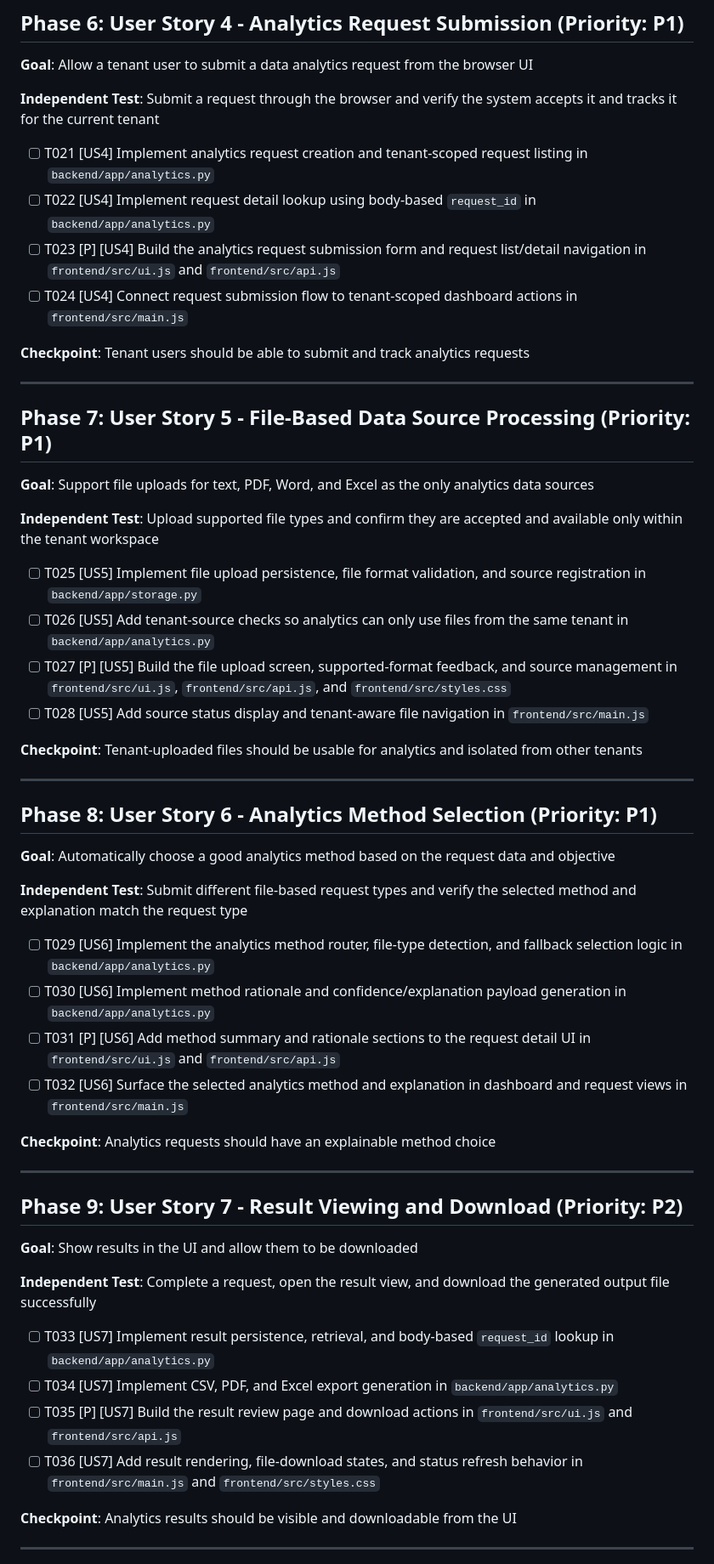
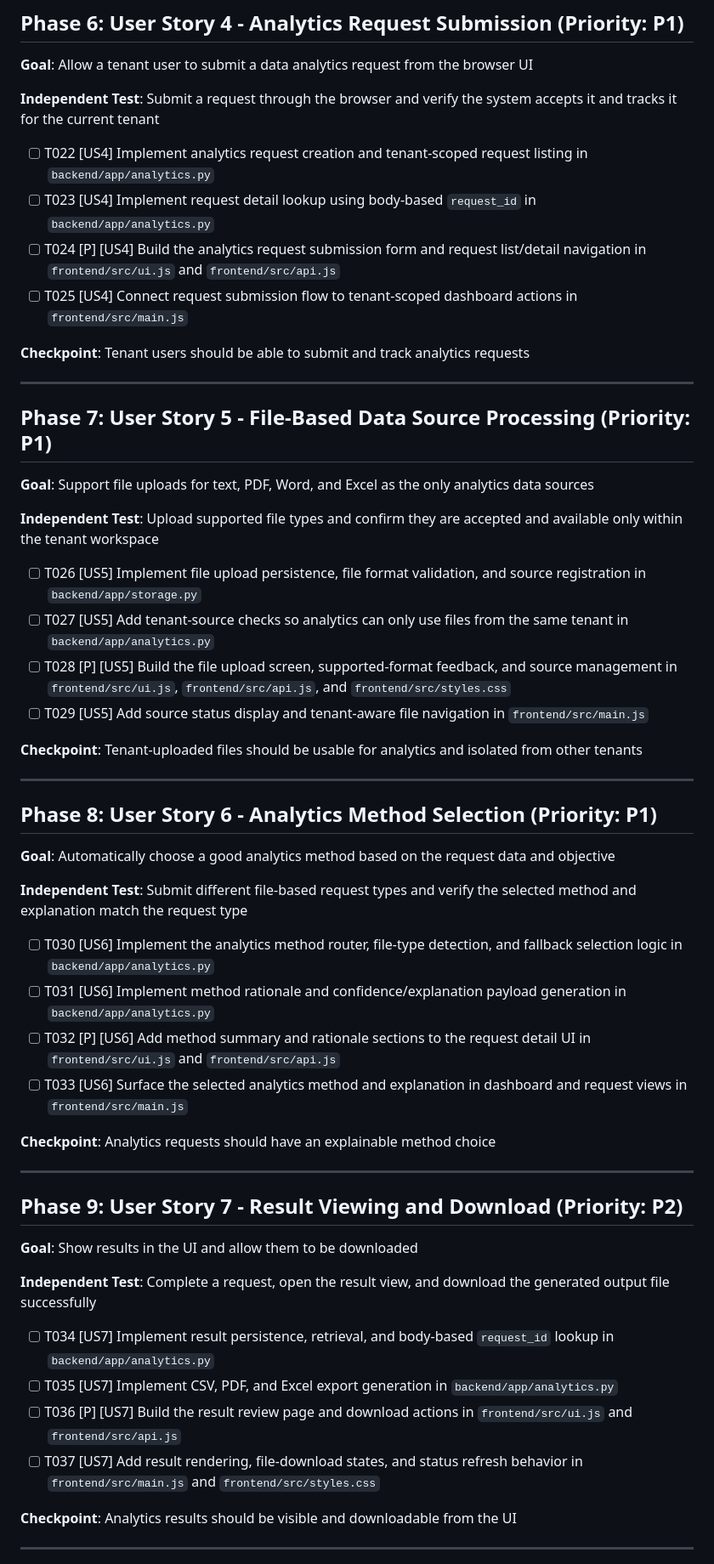
Before and after one commit to jazhang2026/ai-analytics-tool, a Markdown page: specs/001-data-analytics-platform/tasks.md, the part around one of its changes. Shown at 85% size. Rendered like a GitHub page.

```diff
--- a/specs/001-data-analytics-platform/tasks.md
+++ b/specs/001-data-analytics-platform/tasks.md
@@ -85,10 +86,10 @@
 
 **Independent Test**: Submit a request through the browser and verify the system accepts it and tracks it for the current tenant
 
-- [ ] T021 [US4] Implement analytics request creation and tenant-scoped request listing in `backend/app/analytics.py`
-- [ ] T022 [US4] Implement request detail lookup using body-based `request_id` in `backend/app/analytics.py`
-- [ ] T023 [P] [US4] Build the analytics request submission form and request list/detail navigation in `frontend/src/ui.js` and `frontend/src/api.js`
-- [ ] T024 [US4] Connect request submission flow to tenant-scoped dashboard actions in `frontend/src/main.js`
+- [ ] T022 [US4] Implement analytics request creation and tenant-scoped request listing in `backend/app/analytics.py`
+- [ ] T023 [US4] Implement request detail lookup using body-based `request_id` in `backend/app/analytics.py`
+- [ ] T024 [P] [US4] Build the analytics request submission form and request list/detail navigation in `frontend/src/ui.js` and `frontend/src/api.js`
+- [ ] T025 [US4] Connect request submission flow to tenant-scoped dashboard actions in `frontend/src/main.js`
 
 **Checkpoint**: Tenant users should be able to submit and track analytics requests
 
@@ -100,10 +101,10 @@
 
 **Independent Test**: Upload supported file types and confirm they are accepted and available only within the tenant workspace
 
-- [ ] T025 [US5] Implement file upload persistence, file format validation, and source registration in `backend/app/storage.py`
-- [ ] T026 [US5] Add tenant-source checks so analytics can only use files from the same tenant in `backend/app/analytics.py`
-- [ ] T027 [P] [US5] Build the file upload screen, supported-format feedback, and source management in `frontend/src/ui.js`, `frontend/src/api.js`, and `frontend/src/styles.css`
-- [ ] T028 [US5] Add source status display and tenant-aware file navigation in `frontend/src/main.js`
+- [ ] T026 [US5] Implement file upload persistence, file format validation, and source registration in `backend/app/storage.py`
+- [ ] T027 [US5] Add tenant-source checks so analytics can only use files from the same tenant in `backend/app/analytics.py`
+- [ ] T028 [P] [US5] Build the file upload screen, supported-format feedback, and source management in `frontend/src/ui.js`, `frontend/src/api.js`, and `frontend/src/styles.css`
+- [ ] T029 [US5] Add source status display and tenant-aware file navigation in `frontend/src/main.js`
 
 **Checkpoint**: Tenant-uploaded files should be usable for analytics and isolated from other tenants
 
@@ -115,10 +116,10 @@
 
 **Independent Test**: Submit different file-based request types and verify the selected method and explanation match the request type
 
-- [ ] T029 [US6] Implement the analytics method router, file-type detection, and fallback selection logic in `backend/app/analytics.py`
-- [ ] T030 [US6] Implement method rationale and confidence/explanation payload generation in `backend/app/analytics.py`
-- [ ] T031 [P] [US6] Add method summary and rationale sections to the request detail UI in `frontend/src/ui.js` and `frontend/src/api.js`
-- [ ] T032 [US6] Surface the selected analytics method and explanation in dashboard and request views in `frontend/src/main.js`
+- [ ] T030 [US6] Implement the analytics method router, file-type detection, and fallback selection logic in `backend/app/analytics.py`
+- [ ] T031 [US6] Implement method rationale and confidence/explanation payload generation in `backend/app/analytics.py`
+- [ ] T032 [P] [US6] Add method summary and rationale sections to the request detail UI in `frontend/src/ui.js` and `frontend/src/api.js`
+- [ ] T033 [US6] Surface the selected analytics method and explanation in dashboard and request views in `frontend/src/main.js`
 
 **Checkpoint**: Analytics requests should have an explainable method choice
 
@@ -130,10 +131,10 @@
 
 **Independent Test**: Complete a request, open the result view, and download the generated output file successfully
 
-- [ ] T033 [US7] Implement result persistence, retrieval, and body-based `request_id` lookup in `backend/app/analytics.py`
-- [ ] T034 [US7] Implement CSV, PDF, and Excel export generation in `backend/app/analytics.py`
-- [ ] T035 [P] [US7] Build the result review page and download actions in `frontend/src/ui.js` and `frontend/src/api.js`
-- [ ] T036 [US7] Add result rendering, file-download states, and status refresh behavior in `frontend/src/main.js` and `frontend/src/styles.css`
+- [ ] T034 [US7] Implement result persistence, retrieval, and body-based `request_id` lookup in `backend/app/analytics.py`
+- [ ] T035 [US7] Implement CSV, PDF, and Excel export generation in `backend/app/analytics.py`
+- [ ] T036 [P] [US7] Build the result review page and download actions in `frontend/src/ui.js` and `frontend/src/api.js`
+- [ ] T037 [US7] Add result rendering, file-download states, and status refresh behavior in `frontend/src/main.js` and `frontend/src/styles.css`
 
 **Checkpoint**: Analytics results should be visible and downloadable from the UI
 
```
Also changed, not shown: other parts of specs/001-data-analytics-platform/tasks.md (+33 -32 lines), specs/001-data-analytics-platform/plan.md (+1 -1 lines), specs/001-data-analytics-platform/spec.md (+3 -1 lines).
